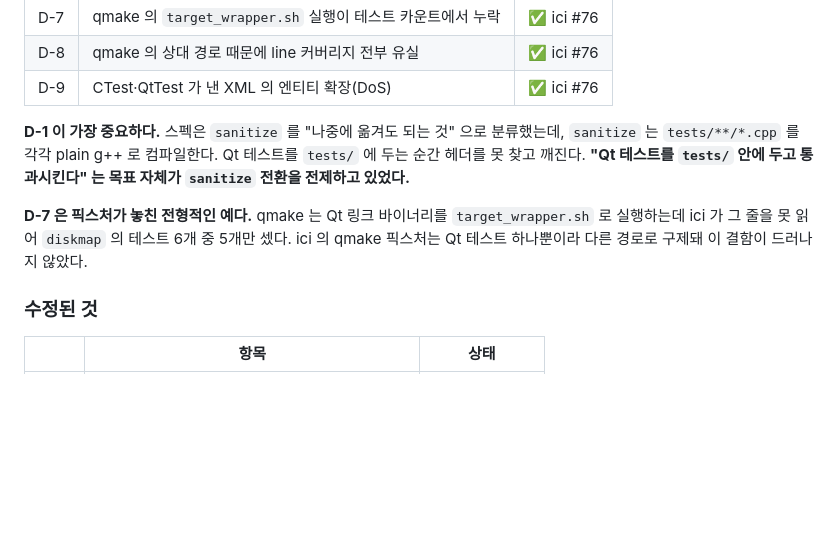
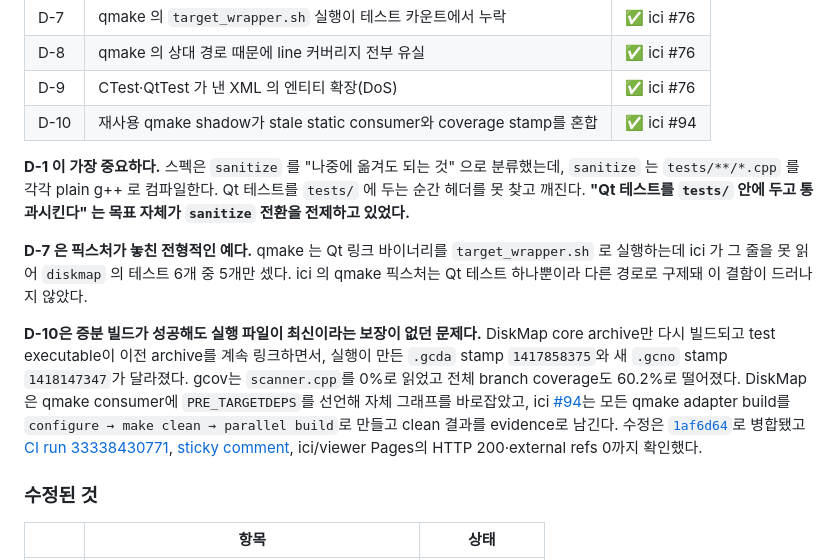
Before and after one commit to jihoon22-lee/toy-projects, a Markdown page: ICI-GAPS.md, the part around the change. Drawn GitHub-style; blank space fills up the shorter version.

Commit message:
docs(diskmap): close qmake freshness gap

```diff
--- a/ICI-GAPS.md
+++ b/ICI-GAPS.md
@@ -44,6 +44,7 @@ A-2 를 "수정됨" 으로 옮기지 않는 이유는 남은 거부 경로가
 | D-7 | qmake 의 `target_wrapper.sh` 실행이 테스트 카운트에서 누락 | ✅ ici #76 |
 | D-8 | qmake 의 상대 경로 때문에 line 커버리지 전부 유실 | ✅ ici #76 |
 | D-9 | CTest·QtTest 가 낸 XML 의 엔티티 확장(DoS) | ✅ ici #76 |
+| D-10 | 재사용 qmake shadow가 stale static consumer와 coverage stamp를 혼합 | ✅ ici #94 |
 
 **D-1 이 가장 중요하다.** 스펙은 `sanitize` 를 "나중에 옮겨도 되는 것" 으로 분류했는데,
 `sanitize` 는 `tests/**/*.cpp` 를 각각 plain g++ 로 컴파일한다. Qt 테스트를 `tests/` 에 두는
@@ -53,6 +54,18 @@ A-2 를 "수정됨" 으로 옮기지 않는 이유는 남은 거부 경로가
 **D-7 은 픽스처가 놓친 전형적인 예다.** qmake 는 Qt 링크 바이너리를 `target_wrapper.sh` 로
 실행하는데 ici 가 그 줄을 못 읽어 `diskmap` 의 테스트 6개 중 5개만 셌다. ici 의 qmake 픽스처는
 Qt 테스트 하나뿐이라 다른 경로로 구제돼 이 결함이 드러나지 않았다.
+
+**D-10은 증분 빌드가 성공해도 실행 파일이 최신이라는 보장이 없던 문제다.** DiskMap core
+archive만 다시 빌드되고 test executable이 이전 archive를 계속 링크하면서, 실행이 만든
+`.gcda` stamp `1417858375`와 새 `.gcno` stamp `1418147347`가 달라졌다. gcov는
+`scanner.cpp`를 0%로 읽었고 전체 branch coverage도 60.2%로 떨어졌다. DiskMap은 qmake
+consumer에 `PRE_TARGETDEPS`를 선언해 자체 그래프를 바로잡았고, ici
+[#94](https://github.com/jihoon22-lee/ici/pull/94)는 모든 qmake adapter build를
+`configure → make clean → parallel build`로 만들고 clean 결과를 evidence로 남긴다. 수정은
+[`1af6d64`](https://github.com/jihoon22-lee/ici/commit/1af6d64bef346720c2cfad656e16cd1a108324f5)로
+병합됐고 [CI run 33338430771](https://github.com/jihoon22-lee/ici/actions/runs/33338430771),
+[sticky comment](https://github.com/jihoon22-lee/ici/pull/94#issuecomment-5471591533), ici/viewer
+Pages의 HTTP 200·external refs 0까지 확인했다.
 
 ### 수정된 것
 
```
Also changed, not shown: docs/superpowers/2026-08-30-handover.md (+9 -2 lines), workthrough/2026-08-31-diskmap-safe-scan-slice2.md (+8 -2 lines).
